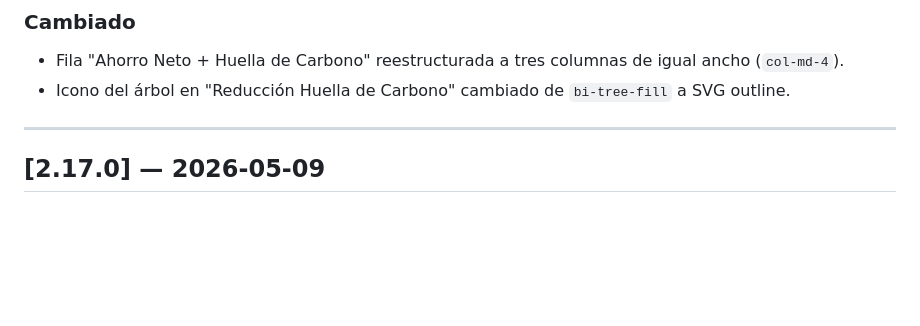
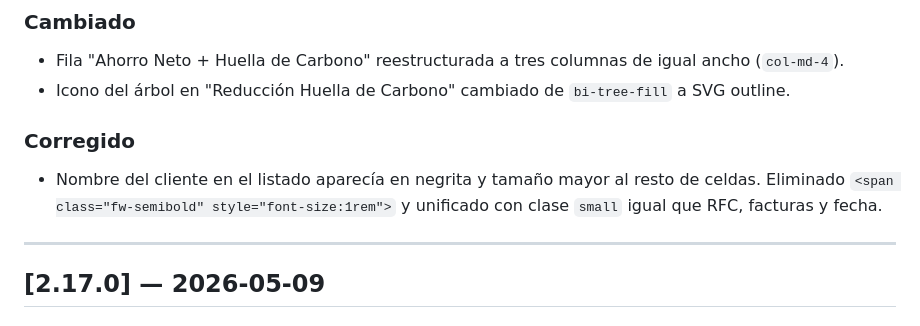
Before and after one commit to manolotoVSCode/appchp, a Markdown page: CHANGELOG.md, the part around the change. Drawn GitHub-style; blank space fills up the shorter version.

Commit message:
docs: agregar entrada Corregido en CHANGELOG v2.18.0
Co-Authored-By: Claude Sonnet 4.6 <noreply@anthropic.com>

```diff
--- a/CHANGELOG.md
+++ b/CHANGELOG.md
@@ -15,6 +15,10 @@
 
 - Fila "Ahorro Neto + Huella de Carbono" reestructurada a tres columnas de igual ancho (`col-md-4`).
 - Icono del árbol en "Reducción Huella de Carbono" cambiado de `bi-tree-fill` a SVG outline.
+
+### Corregido
+
+- Nombre del cliente en el listado aparecía en negrita y tamaño mayor al resto de celdas. Eliminado `<span class="fw-semibold" style="font-size:1rem">` y unificado con clase `small` igual que RFC, facturas y fecha.
 
 ---
 
```
